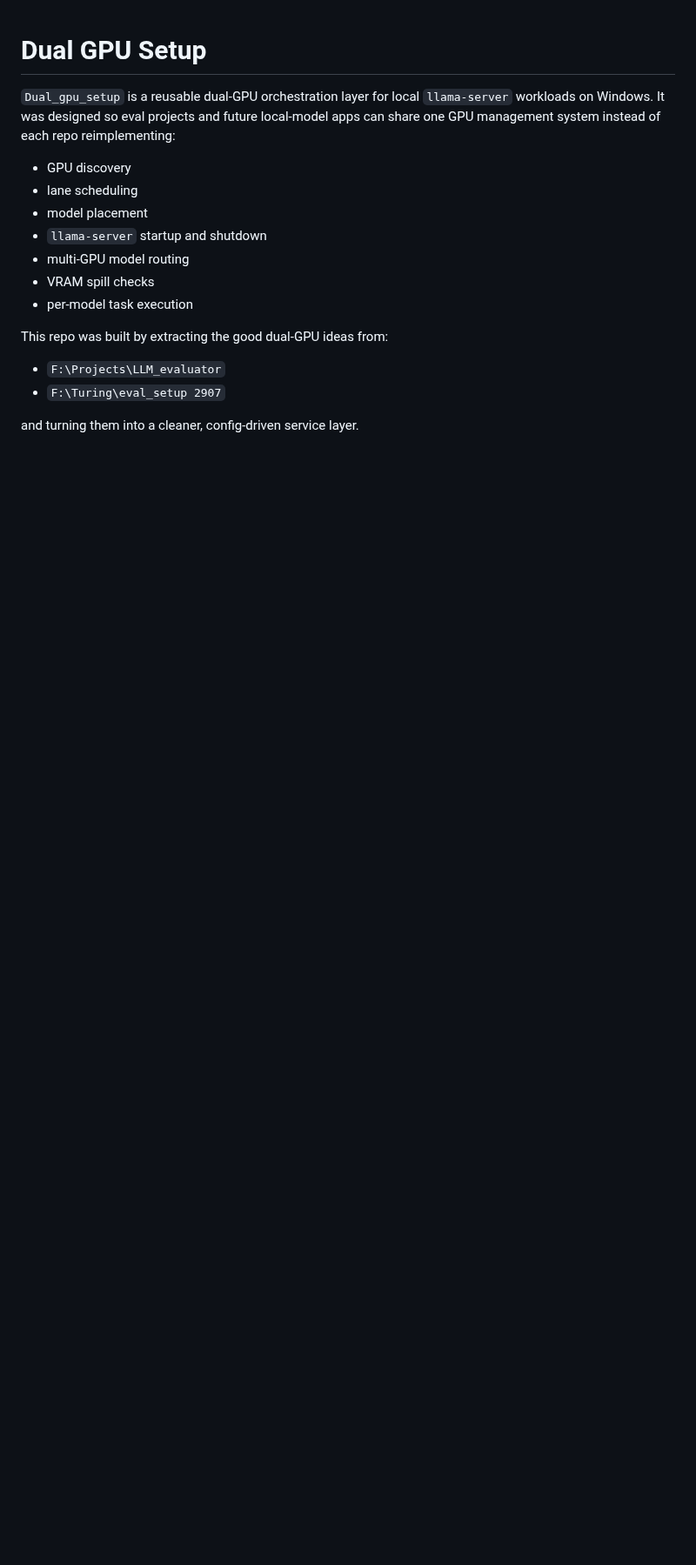
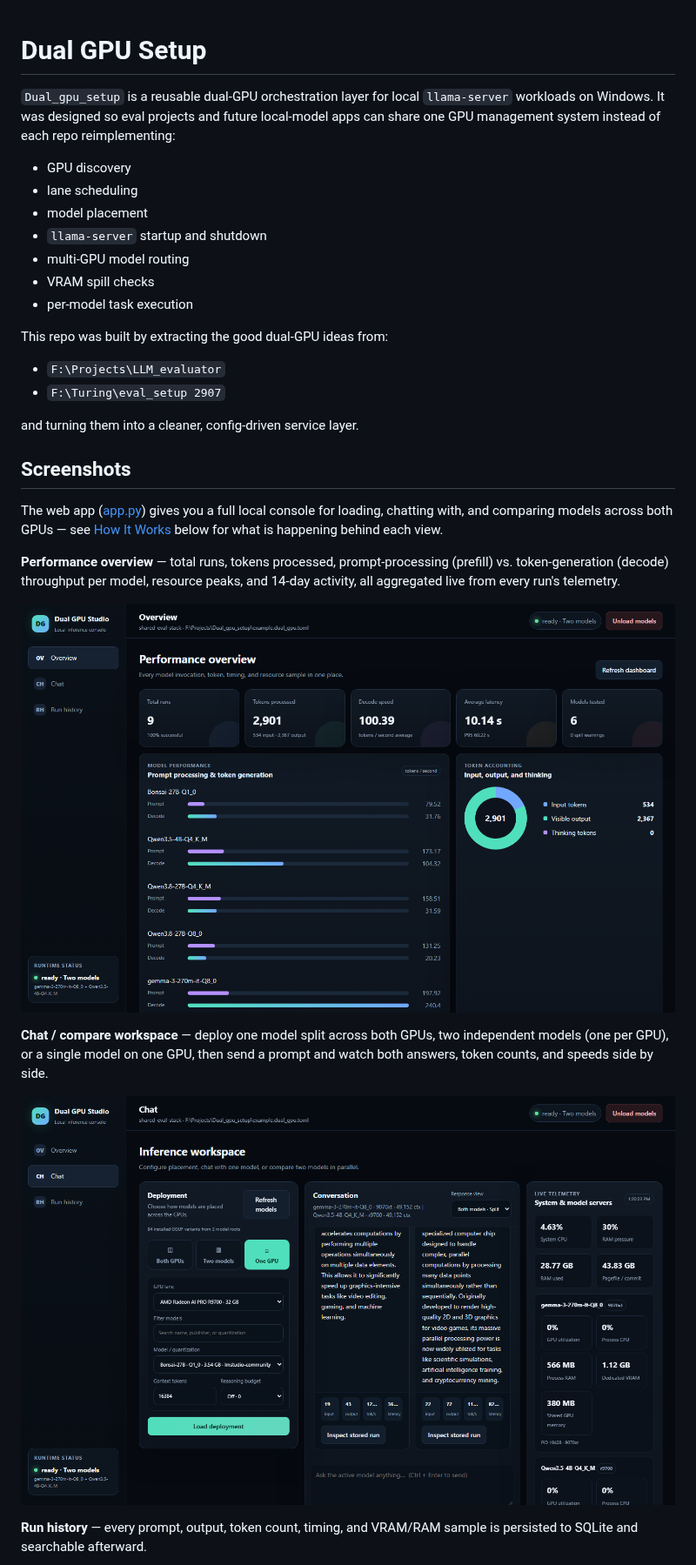
Before and after one commit to amanbitian/AMD-RCOM-configuration-for-dual-GPU-for-LLM, a Markdown page: README.md, the part around one of its changes. Shown at 87% size. GitHub-like rendering; pictures changed too: docs/screenshots/chat.png (added), docs/screenshots/overview.png (added); blank space fills up the shorter version.

Commit message:
Add How It Works section and UI screenshots to README
Documents the CLI vs. web-app flows in detail and replaces the stale
claim that app.py's persistent API/UI/telemetry were unimplemented.

```diff
--- a/README.md
+++ b/README.md
@@ -16,3 +16,18 @@ This repo was built by extracting the good dual-GPU ideas from:
 - `F:\Turing\eval_setup 2907`
 
 and turning them into a cleaner, config-driven service layer.
+
+## Screenshots
+
+The web app ([app.py](app.py)) gives you a full local console for loading, chatting with, and comparing models across both GPUs — see [How It Works](#how-it-works) below for what is happening behind each view.
+
+**Performance overview** — total runs, tokens processed, prompt-processing (prefill) vs. token-generation (decode) throughput per model, resource peaks, and 14-day activity, all aggregated live from every run's telemetry.
+
+![Overview dashboard showing per-model prompt processing and token generation throughput](docs/screenshots/overview.png)
+
+**Chat / compare workspace** — deploy one model split across both GPUs, two independent models (one per GPU), or a single model on one GPU, then send a prompt and watch both answers, token counts, and speeds side by side.
+
+![Chat workspace running Qwen3.5-4B on the R9700 and gemma-3-270m on the 9070 XT at the same time](docs/screenshots/chat.png)
+
+**Run history** — every prompt, output, token count, timing, and VRAM/RAM sample is persisted to SQLite and searchable afterward.
+
```
Also changed, not shown: other parts of README.md (+31 -1 lines), docs/screenshots/run-history.png (added).
